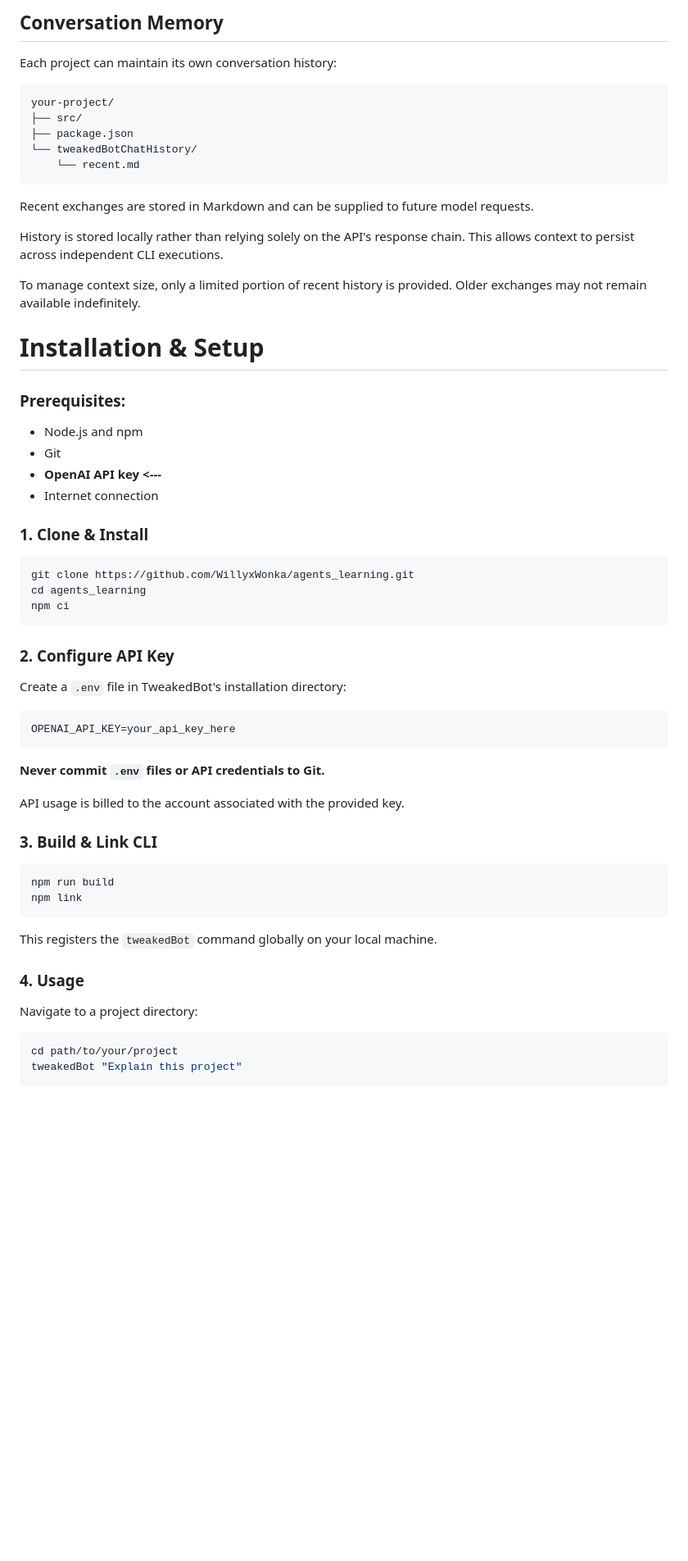
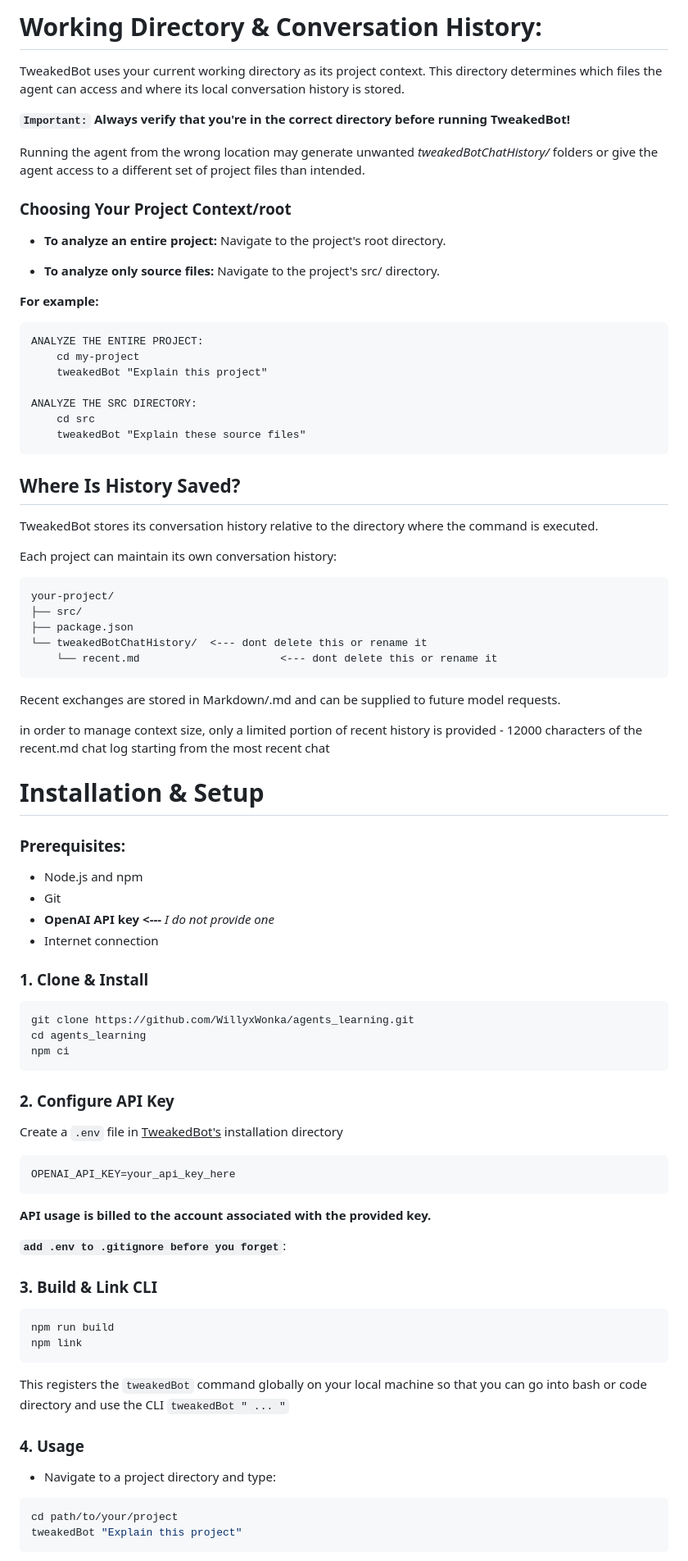
Before and after one commit to WillyxWonka/agents_learning, a Markdown page: README.md, the part around one of its changes. Shown at 82% size. Drawn GitHub-style; blank space fills up the shorter version.

Commit message:
added priority changes for readme and unnecessary history fetching

````diff
--- a/README.md
+++ b/README.md
@@ -87,5 +80,32 @@ The model decides which tools to request, while the TypeScript application handl
 
-## Conversation Memory
+# Working Directory & Conversation History:
+
+TweakedBot uses your current working directory as its project context. This directory determines which files the agent can access and where its local conversation history is stored.
+
+<strong>`Important:` Always verify that you're in the correct directory before running TweakedBot!</strong>
+
+Running the agent from the wrong location may generate unwanted <em>tweakedBotChatHistory/</em> folders or give the agent access to a different set of project files than intended.
+
+### Choosing Your Project Context/root
+
+- <strong>To analyze an entire project:</strong> Navigate to the project's root directory.
+
+- <strong>To analyze only source files:</strong> Navigate to the project's src/ directory.
+
+<strong>For example:</strong>
+
+    ANALYZE THE ENTIRE PROJECT:
+        cd my-project
+        tweakedBot "Explain this project"
+
+    ANALYZE THE SRC DIRECTORY:
+        cd src
+        tweakedBot "Explain these source files"
+
+
+## Where Is History Saved?
+
+TweakedBot stores its conversation history relative to the directory where the command is executed.
 
 Each project can maintain its own conversation history:
 
@@ -93,15 +113,14 @@ Each project can maintain its own conversation history:
 your-project/
 ├── src/
 ├── package.json
-└── tweakedBotChatHistory/
-    └── recent.md
+└── tweakedBotChatHistory/  <--- dont delete this or rename it
+    └── recent.md                      <--- dont delete this or rename it
 ```
 
-Recent exchanges are stored in Markdown and can be supplied to future model requests.
+Recent exchanges are stored in Markdown/.md and can be supplied to future model requests.
 
-History is stored locally rather than relying solely on the API's response chain. This allows context to persist across independent CLI executions.
+in order to manage context size, only a limited portion of recent history is provided - 12000 characters of the recent.md chat log starting from the most recent chat
 
-To manage context size, only a limited portion of recent history is provided. Older exchanges may not remain available indefinitely.
 
 # Installation & Setup
 
@@ -109,7 +128,7 @@ To manage context size, only a limited portion of recent history is provided. Ol
 
 - Node.js and npm
 - Git
-- <strong style="color: red">OpenAI API key <--- </strong>
+- <strong>OpenAI API key <--- </strong> <em>I do not provide one</em>
 - Internet connection
 
 ### 1. Clone & Install
@@ -122,16 +141,15 @@ npm ci
 
 ### 2. Configure API Key
 
-Create a `.env` file in TweakedBot's installation directory:
+Create a `.env` file in <u>TweakedBot's</u> installation directory
 
 ```env
 OPENAI_API_KEY=your_api_key_here
 ```
 
-**Never commit `.env` files or API credentials to Git.**
+**API usage is billed to the account associated with the provided key.**
 
-API usage is billed to the account associated with the provided key.
-
+**`add .env to .gitignore before you forget`**:
 ### 3. Build & Link CLI
 
 ```bash
@@ -139,11 +157,11 @@ npm run build
 npm link
 ```
 
-This registers the `tweakedBot` command globally on your local machine.
+This registers the `tweakedBot` command globally on your local machine so that you can go into bash or code directory and use  the CLI `tweakedBot " ... "`
 
 ### 4. Usage
 
-Navigate to a project directory:
+- Navigate to a project directory and type:
 
 ```bash
 cd path/to/your/project
````
Also changed, not shown: other parts of README.md (+48 -48 lines), images/exampleOutput.png (added), 1 other file.
